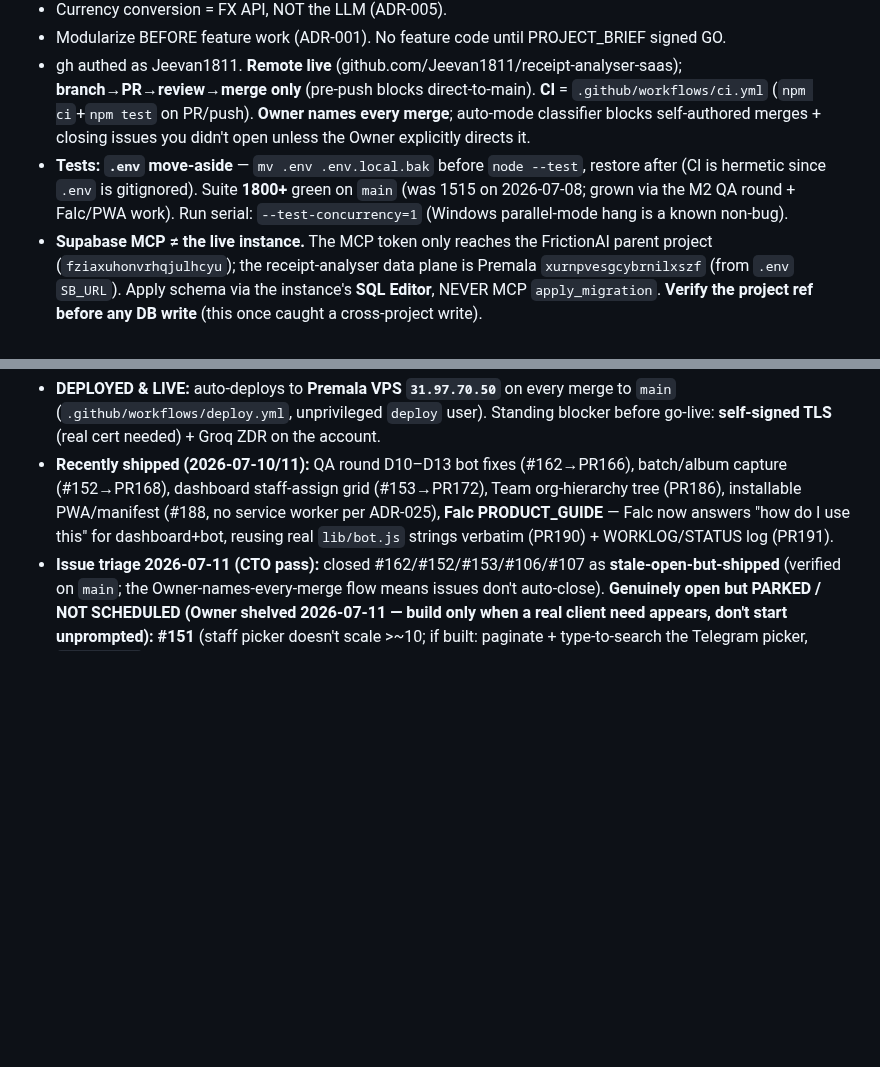
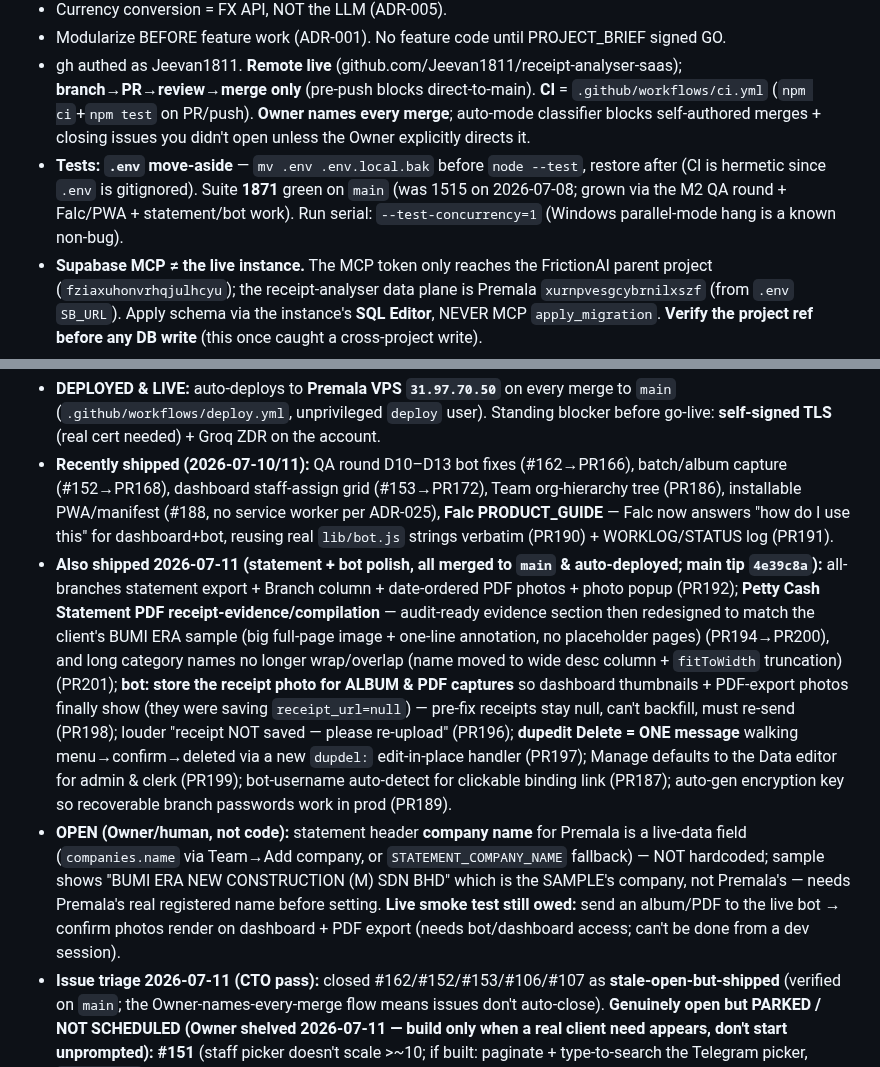
Before and after one commit to baratstylo0-create/snapreceipt-ai-public, a Markdown page: MEMORY_LEDGER.md, 2 parts joined by grey strips. Rendered like a GitHub page; blank space fills up the shorter version.

Commit message:
docs: log today's statement + bot merges in MEMORY_LEDGER
Record 2026-07-11 post-#191 merges (main tip 4e39c8a): statement
receipt-evidence/compilation redesign + category-overlap fix
(#194/#200/#201/#192), album&PDF receipt-photo storage (#198), dupedit
one-message delete (#197), and smaller bot/manage fixes
(#196/#199/#187/#189). Suite 1871 green. Note the two open human items:
Premala's real company name for the statement header, and the live
album-photo smoke test.

Co-Authored-By: Claude Opus 4.8 <noreply@anthropic.com>

```diff
--- a/MEMORY_LEDGER.md
+++ b/MEMORY_LEDGER.md
@@ -23,7 +23,7 @@
 - Currency conversion = FX API, NOT the LLM (ADR-005).
 - Modularize BEFORE feature work (ADR-001). No feature code until PROJECT_BRIEF signed GO.
 - gh authed as Jeevan1811. **Remote live** (github.com/Jeevan1811/receipt-analyser-saas); **branch→PR→review→merge only** (pre-push blocks direct-to-main). **CI** = `.github/workflows/ci.yml` (`npm ci`+`npm test` on PR/push). **Owner names every merge**; auto-mode classifier blocks self-authored merges + closing issues you didn't open unless the Owner explicitly directs it.
-- **Tests: `.env` move-aside** — `mv .env .env.local.bak` before `node --test`, restore after (CI is hermetic since `.env` is gitignored). Suite **1800+** green on `main` (was 1515 on 2026-07-08; grown via the M2 QA round + Falc/PWA work). Run serial: `--test-concurrency=1` (Windows parallel-mode hang is a known non-bug).
+- **Tests: `.env` move-aside** — `mv .env .env.local.bak` before `node --test`, restore after (CI is hermetic since `.env` is gitignored). Suite **1871** green on `main` (was 1515 on 2026-07-08; grown via the M2 QA round + Falc/PWA + statement/bot work). Run serial: `--test-concurrency=1` (Windows parallel-mode hang is a known non-bug).
 - **Supabase MCP ≠ the live instance.** The MCP token only reaches the FrictionAI parent project (`fziaxuhonvrhqjulhcyu`); the receipt-analyser data plane is Premala `xurnpvesgcybrnilxszf` (from `.env` `SB_URL`). Apply schema via the instance's **SQL Editor**, NEVER MCP `apply_migration`. **Verify the project ref before any DB write** (this once caught a cross-project write).
 - **WORKLOG is append-only + prepend-newest** → parallel branches always conflict there; resolve by keeping ALL entries newest-first (mechanical). It's usually the ONLY conflict.
 - **M2 isolation contract:** `lib/auth.scopeForUser` → admin `{account_id}` (sees all), clerk `{account_id, branch_id, company_id?}`. `lib/supabase.scopeEq` hard-ANDs account_id+branch_id; `scopeOr` adds null-tolerant `or=(company_id.eq.X,company_id.is.null)`. The **branch filter is the leak guarantee**; the null-tolerant company group keeps legacy null-company rows visible (#133). Routes pass `scope:req.scope`; bot stamps from the binding. **⚠️ #164 (multi-branch clerk) is PARKED (not scheduled, Owner-shelved 2026-07-11).** IF ever built, design agreed = admin-assigned arbitrary subset: clerk scope becomes `branch_ids:[...]` and `scopeEq` emits `branch_id=in.(…)` not `=eq.X`. Would need an ADR + isolation tests BEFORE code (rewrites the leak guarantee + live Premala schema). Do not start unprompted.
@@ -32,6 +32,8 @@
 **P4 core + M2 business layer** long since on `main` (epic #106/#107): business auth+roles (ADR-021), `CAP_*` flags (ADR-022), company dimension + petty-cash floats/claims + dual xlsx/pdf Petty-Cash Statement (ADR-023/024), branch/company DB isolation (scope bouncer #119 + wiring #131/#132 + null-tolerant company filter #133/#134), security gate (ADR-025), business Telegram bot. **Operationalisation (code side) done:** CI, hosting artifacts (`render.yaml`/`Dockerfile`+`fly.toml`), structured logs (`lib/log.js`) + `/ready`, ADR-026.
 - **DEPLOYED & LIVE:** auto-deploys to **Premala VPS `31.97.70.50`** on every merge to `main` (`.github/workflows/deploy.yml`, unprivileged `deploy` user). Standing blocker before go-live: **self-signed TLS** (real cert needed) + Groq ZDR on the account.
 - **Recently shipped (2026-07-10/11):** QA round D10–D13 bot fixes (#162→PR166), batch/album capture (#152→PR168), dashboard staff-assign grid (#153→PR172), Team org-hierarchy tree (PR186), installable PWA/manifest (#188, no service worker per ADR-025), **Falc PRODUCT_GUIDE** — Falc now answers "how do I use this" for dashboard+bot, reusing real `lib/bot.js` strings verbatim (PR190) + WORKLOG/STATUS log (PR191).
+- **Also shipped 2026-07-11 (statement + bot polish, all merged to `main` & auto-deployed; main tip `4e39c8a`):** all-branches statement export + Branch column + date-ordered PDF photos + photo popup (PR192); **Petty Cash Statement PDF receipt-evidence/compilation** — audit-ready evidence section then redesigned to match the client's BUMI ERA sample (big full-page image + one-line annotation, no placeholder pages) (PR194→PR200), and long category names no longer wrap/overlap (name moved to wide desc column + `fitToWidth` truncation) (PR201); **bot: store the receipt photo for ALBUM & PDF captures** so dashboard thumbnails + PDF-export photos finally show (they were saving `receipt_url=null`) — pre-fix receipts stay null, can't backfill, must re-send (PR198); louder "receipt NOT saved — please re-upload" (PR196); **dupedit Delete = ONE message** walking menu→confirm→deleted via a new `dupdel:` edit-in-place handler (PR197); Manage defaults to the Data editor for admin & clerk (PR199); bot-username auto-detect for clickable binding link (PR187); auto-gen encryption key so recoverable branch passwords work in prod (PR189).
+- **OPEN (Owner/human, not code):** statement header **company name** for Premala is a live-data field (`companies.name` via Team→Add company, or `STATEMENT_COMPANY_NAME` fallback) — NOT hardcoded; sample shows "BUMI ERA NEW CONSTRUCTION (M) SDN BHD" which is the SAMPLE's company, not Premala's — needs Premala's real registered name before setting. **Live smoke test still owed:** send an album/PDF to the live bot → confirm photos render on dashboard + PDF export (needs bot/dashboard access; can't be done from a dev session).
 - **Issue triage 2026-07-11 (CTO pass):** closed #162/#152/#153/#106/#107 as **stale-open-but-shipped** (verified on `main`; the Owner-names-every-merge flow means issues don't auto-close). **Genuinely open but PARKED / NOT SCHEDULED (Owner shelved 2026-07-11 — build only when a real client need appears, don't start unprompted):** **#151** (staff picker doesn't scale >~10; if built: paginate + type-to-search the Telegram picker, `lib/bot.js`, no schema — only matters once a branch has >~10 staff); **#164** (multi-branch clerk — design agreed = **admin-assigned arbitrary subset**; if built: needs ADR + `user_branches` join table + `scopeEq` `in.()` change + isolation tests BEFORE code — only matters if a real supervisor must oversee 2+ branches without being admin); **#31** (per-image batch meta — deferred). None are bugs; app is live and working without them.
 - **Remaining OPS (live instance, not code):** real TLS cert; uptime monitor on `/health`; host log-drain; Groq ZDR.
 - **Truth sources:** `docs/WORKLOG.md` (top = newest), `docs/STATUS.md`, `docs/SYSTEM_COMPLETENESS.md`, `docs/DECISIONS.md` (ADR-001…026).
```
